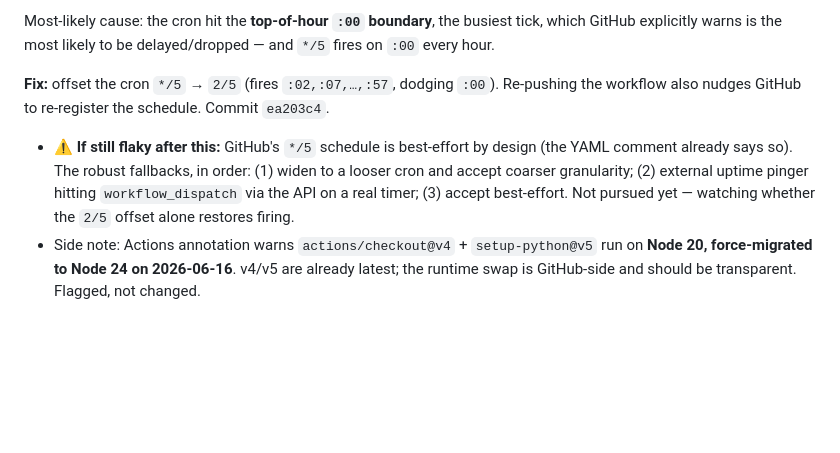
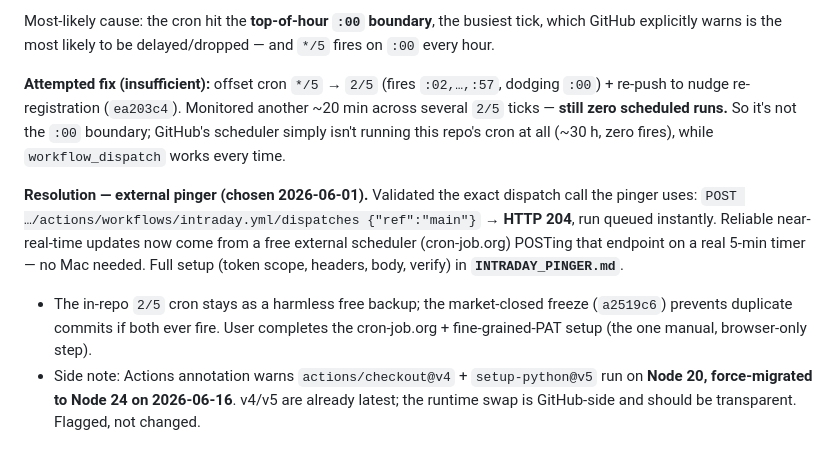
Before and after one commit to carlchen4/stock-picker-claude, a Markdown page: PLAN.md, the part around the change. GitHub-like rendering; blank space fills up the shorter version.

```diff
--- a/PLAN.md
+++ b/PLAN.md
@@ -635,16 +635,25 @@ Most-likely cause: the cron hit the **top-of-hour `:00` boundary**, the
 busiest tick, which GitHub explicitly warns is the most likely to be
 delayed/dropped — and `*/5` fires on `:00` every hour.
 
-**Fix:** offset the cron `*/5` → `2/5` (fires `:02,:07,…,:57`, dodging
-`:00`). Re-pushing the workflow also nudges GitHub to re-register the
-schedule. Commit `ea203c4`.
+**Attempted fix (insufficient):** offset cron `*/5` → `2/5` (fires
+`:02,…,:57`, dodging `:00`) + re-push to nudge re-registration
+(`ea203c4`). Monitored another ~20 min across several `2/5` ticks —
+**still zero scheduled runs.** So it's not the `:00` boundary; GitHub's
+scheduler simply isn't running this repo's cron at all (~30 h, zero
+fires), while `workflow_dispatch` works every time.
 
-- ⚠️ **If still flaky after this:** GitHub's `*/5` schedule is
-  best-effort by design (the YAML comment already says so). The robust
-  fallbacks, in order: (1) widen to a looser cron and accept coarser
-  granularity; (2) external uptime pinger hitting `workflow_dispatch`
-  via the API on a real timer; (3) accept best-effort. Not pursued yet —
-  watching whether the `2/5` offset alone restores firing.
+**Resolution — external pinger (chosen 2026-06-01).** Validated the
+exact dispatch call the pinger uses: `POST
+…/actions/workflows/intraday.yml/dispatches {"ref":"main"}` → **HTTP
+204**, run queued instantly. Reliable near-real-time updates now come
+from a free external scheduler (cron-job.org) POSTing that endpoint on a
+real 5-min timer — no Mac needed. Full setup (token scope, headers,
+body, verify) in **`INTRADAY_PINGER.md`**.
+
+- The in-repo `2/5` cron stays as a harmless free backup; the
+  market-closed freeze (`a2519c6`) prevents duplicate commits if both
+  ever fire. User completes the cron-job.org + fine-grained-PAT setup
+  (the one manual, browser-only step).
 - Side note: Actions annotation warns `actions/checkout@v4` +
   `setup-python@v5` run on **Node 20, force-migrated to Node 24 on
   2026-06-16**. v4/v5 are already latest; the runtime swap is GitHub-side
```
Also changed, not shown: INTRADAY_PINGER.md (added, +109 -0 lines).
